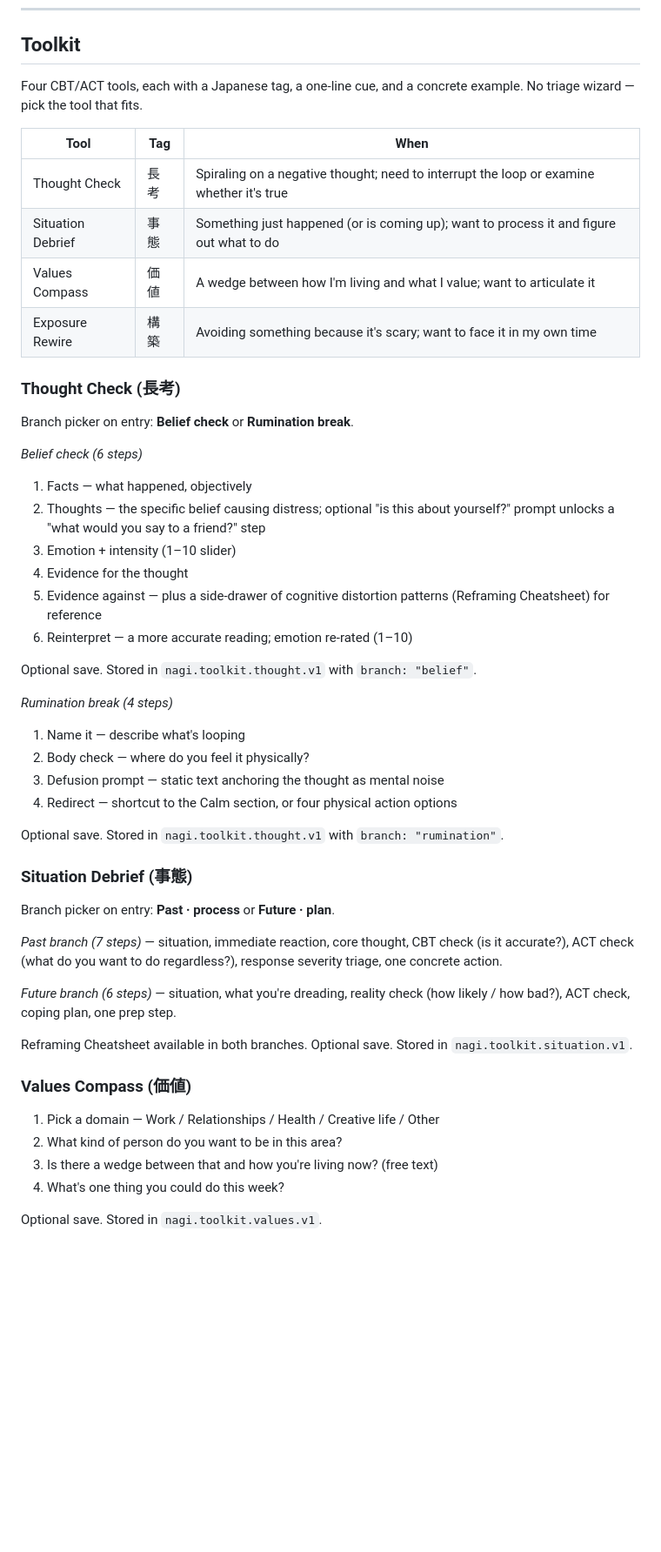
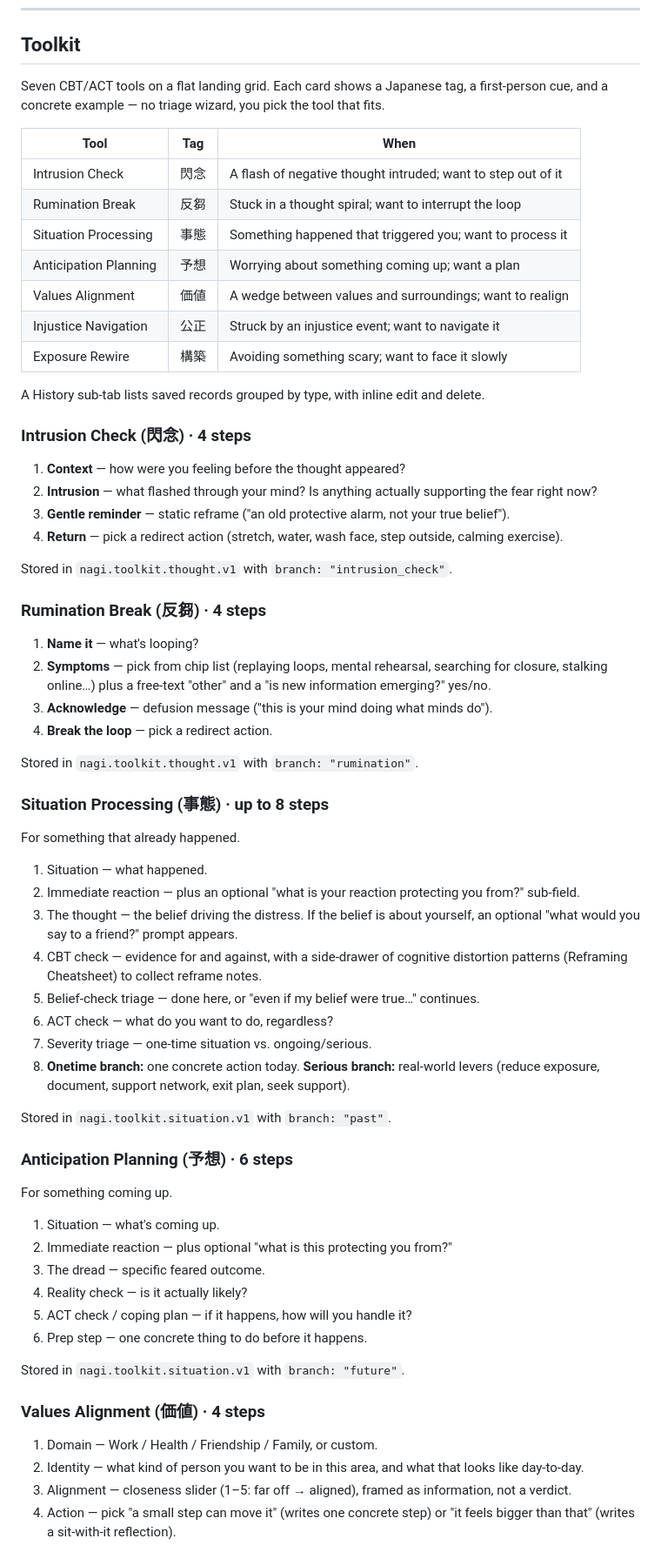
Before and after one commit to sc3235/nagi, a Markdown page: README.md, the part around one of its changes. Shown at 87% size. Drawn GitHub-style; blank space fills up the shorter version.

```diff
--- a/README.md
+++ b/README.md
@@ -117,52 +119,70 @@ Settings panel: toggle visibility per group; reorder shown groups with up/down a
 
 ## Toolkit
 
-Four CBT/ACT tools, each with a Japanese tag, a one-line cue, and a concrete example. No triage wizard — pick the tool that fits.
+Seven CBT/ACT tools on a flat landing grid. Each card shows a Japanese tag, a first-person cue, and a concrete example — no triage wizard, you pick the tool that fits.
 
 | Tool | Tag | When |
 |---|---|---|
-| Thought Check | 長考 | Spiraling on a negative thought; need to interrupt the loop or examine whether it's true |
-| Situation Debrief | 事態 | Something just happened (or is coming up); want to process it and figure out what to do |
-| Values Compass | 価値 | A wedge between how I'm living and what I value; want to articulate it |
-| Exposure Rewire | 構築 | Avoiding something because it's scary; want to face it in my own time |
+| Intrusion Check | 閃念 | A flash of negative thought intruded; want to step out of it |
+| Rumination Break | 反芻 | Stuck in a thought spiral; want to interrupt the loop |
+| Situation Processing | 事態 | Something happened that triggered you; want to process it |
+| Anticipation Planning | 予想 | Worrying about something coming up; want a plan |
+| Values Alignment | 価値 | A wedge between values and surroundings; want to realign |
+| Injustice Navigation | 公正 | Struck by an injustice event; want to navigate it |
+| Exposure Rewire | 構築 | Avoiding something scary; want to face it slowly |
 
-### Thought Check (長考)
+A History sub-tab lists saved records grouped by type, with inline edit and delete.
 
-Branch picker on entry: **Belief check** or **Rumination break**.
+### Intrusion Check (閃念) · 4 steps
 
-*Belief check (6 steps)*
-1. Facts — what happened, objectively
-2. Thoughts — the specific belief causing distress; optional "is this about yourself?" prompt unlocks a "what would you say to a friend?" step
-3. Emotion + intensity (1–10 slider)
-4. Evidence for the thought
-5. Evidence against — plus a side-drawer of cognitive distortion patterns (Reframing Cheatsheet) for reference
-6. Reinterpret — a more accurate reading; emotion re-rated (1–10)
+1. **Context** — how were you feeling before the thought appeared?
+2. **Intrusion** — what flashed through your mind? Is anything actually supporting the fear right now?
+3. **Gentle reminder** — static reframe ("an old protective alarm, not your true belief").
+4. **Return** — pick a redirect action (stretch, water, wash face, step outside, calming exercise).
 
-Optional save. Stored in `nagi.toolkit.thought.v1` with `branch: "belief"`.
+Stored in `nagi.toolkit.thought.v1` with `branch: "intrusion_check"`.
 
-*Rumination break (4 steps)*
-1. Name it — describe what's looping
-2. Body check — where do you feel it physically?
-3. Defusion prompt — static text anchoring the thought as mental noise
-4. Redirect — shortcut to the Calm section, or four physical action options
+### Rumination Break (反芻) · 4 steps
 
-Optional save. Stored in `nagi.toolkit.thought.v1` with `branch: "rumination"`.
+1. **Name it** — what's looping?
+2. **Symptoms** — pick from chip list (replaying loops, mental rehearsal, searching for closure, stalking online…) plus a free-text "other" and a "is new information emerging?" yes/no.
+3. **Acknowledge** — defusion message ("this is your mind doing what minds do").
+4. **Break the loop** — pick a redirect action.
 
-### Situation Debrief (事態)
+Stored in `nagi.toolkit.thought.v1` with `branch: "rumination"`.
 
-Branch picker on entry: **Past · process** or **Future · plan**.
+### Situation Processing (事態) · up to 8 steps
 
-*Past branch (7 steps)* — situation, immediate reaction, core thought, CBT check (is it accurate?), ACT check (what do you want to do regardless?), response severity triage, one concrete action.
+For something that already happened.
 
-*Future branch (6 steps)* — situation, what you're dreading, reality check (how likely / how bad?), ACT check, coping plan, one prep step.
+1. Situation — what happened.
+2. Immediate reaction — plus an optional "what is your reaction protecting you from?" sub-field.
+3. The thought — the belief driving the distress. If the belief is about yourself, an optional "what would you say to a friend?" prompt appears.
+4. CBT check — evidence for and against, with a side-drawer of cognitive distortion patterns (Reframing Cheatsheet) to collect reframe notes.
+5. Belief-check triage — done here, or "even if my belief were true…" continues.
+6. ACT check — what do you want to do, regardless?
+7. Severity triage — one-time situation vs. ongoing/serious.
+8. **Onetime branch:** one concrete action today. **Serious branch:** real-world levers (reduce exposure, document, support network, exit plan, seek support).
 
-Reframing Cheatsheet available in both branches. Optional save. Stored in `nagi.toolkit.situation.v1`.
+Stored in `nagi.toolkit.situation.v1` with `branch: "past"`.
 
-### Values Compass (価値)
+### Anticipation Planning (予想) · 6 steps
 
-1. Pick a domain — Work / Relationships / Health / Creative life / Other
-2. What kind of person do you want to be in this area?
-3. Is there a wedge between that and how you're living now? (free text)
-4. What's one thing you could do this week?
+For something coming up.
 
-Optional save. Stored in `nagi.toolkit.values.v1`.
+1. Situation — what's coming up.
+2. Immediate reaction — plus optional "what is this protecting you from?"
+3. The dread — specific feared outcome.
+4. Reality check — is it actually likely?
+5. ACT check / coping plan — if it happens, how will you handle it?
+6. Prep step — one concrete thing to do before it happens.
+
+Stored in `nagi.toolkit.situation.v1` with `branch: "future"`.
+
+### Values Alignment (価値) · 4 steps
+
+1. Domain — Work / Health / Friendship / Family, or custom.
+2. Identity — what kind of person you want to be in this area, and what that looks like day-to-day.
+3. Alignment — closeness slider (1–5: far off → aligned), framed as information, not a verdict.
+4. Action — pick "a small step can move it" (writes one concrete step) or "it feels bigger than that" (writes a sit-with-it reflection).
+
```
Also changed, not shown: other parts of README.md (+35 -26 lines).
